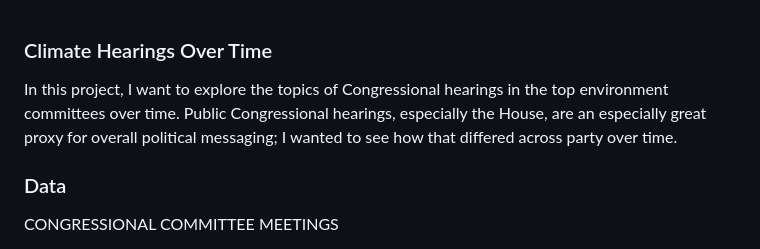
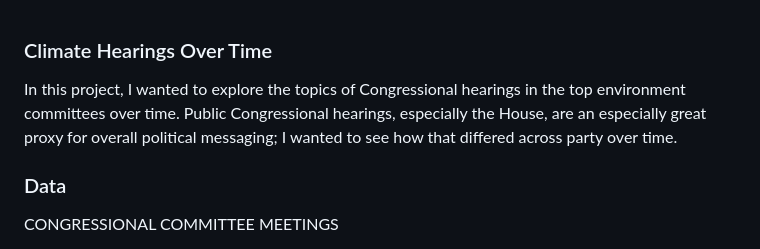
Before and after one commit to AbigailMihaly/How-Ds-And-Rs-Talk-About-The-Environment, a Markdown page: README.md, the part around the change. Rendered like a GitHub page.

```diff
--- a/README.md
+++ b/README.md
@@ -1,7 +1,7 @@
 
 ### Climate Hearings Over Time ###
 
-In this project, I want to explore the topics of Congressional hearings in the top environment committees over time. Public Congressional hearings, especially the House, are an especially great proxy for overall political messaging; I wanted to see how that differed across party over time.
+In this project, I wanted to explore the topics of Congressional hearings in the top environment committees over time. Public Congressional hearings, especially the House, are an especially great proxy for overall political messaging; I wanted to see how that differed across party over time.
 
 ### Data ###
 
```
